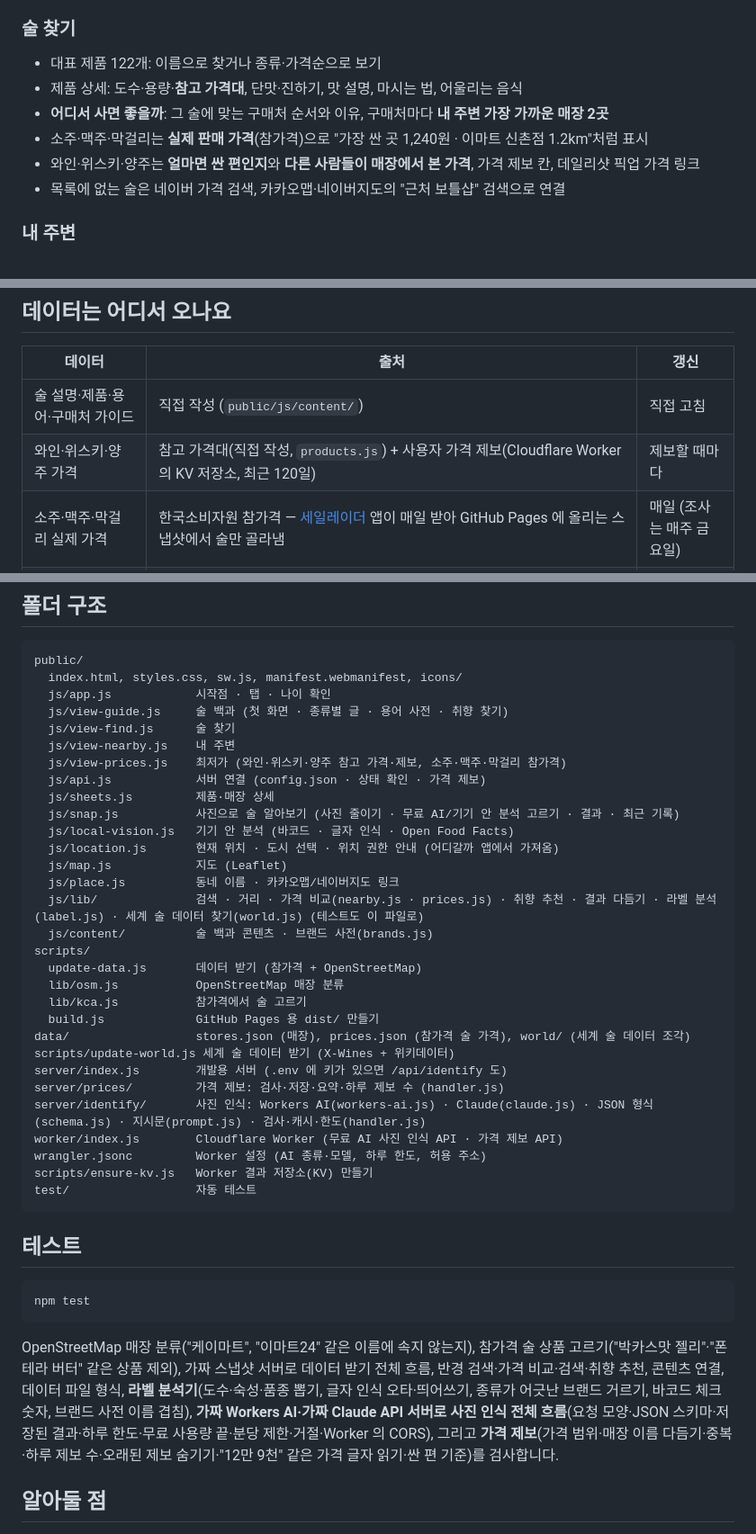
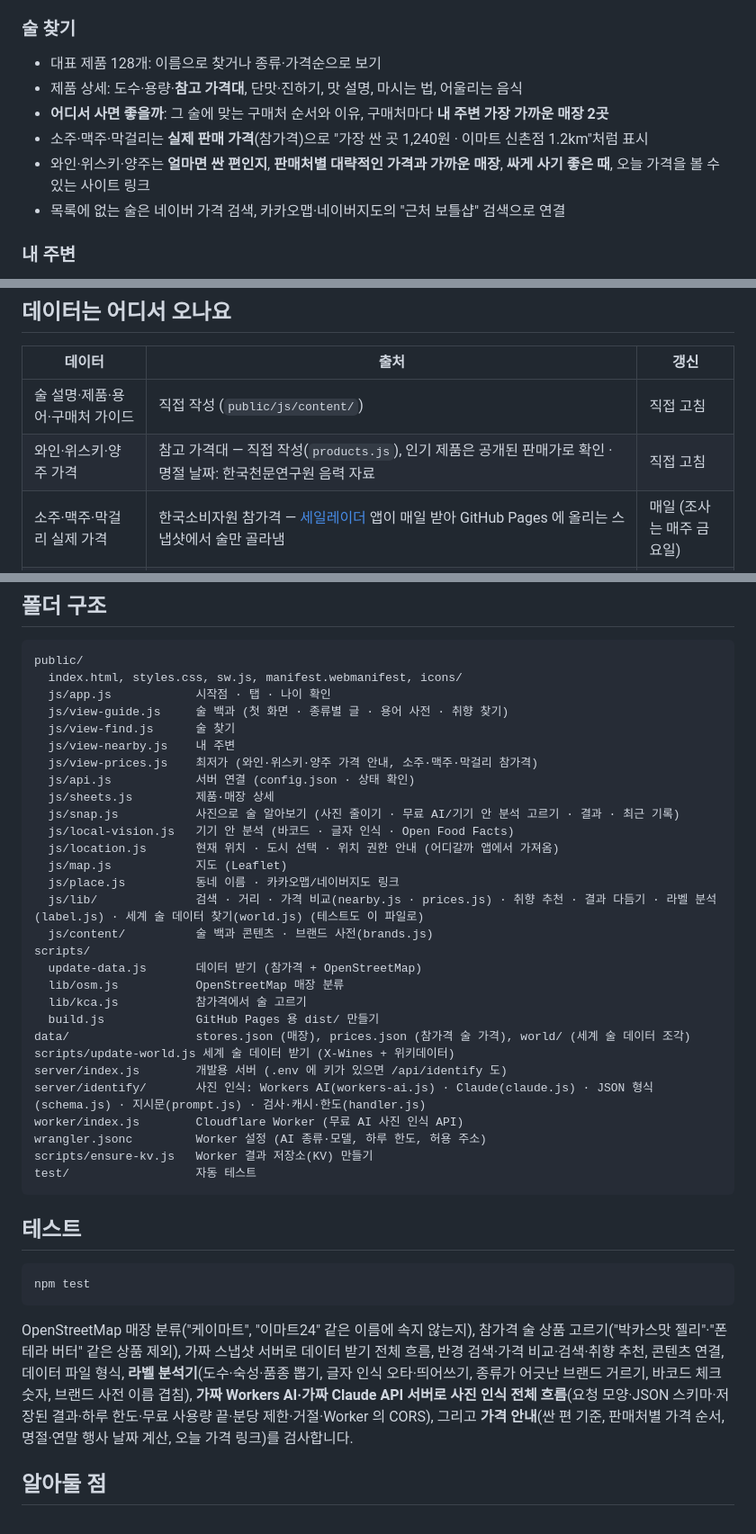
Before and after one commit to kts4u1/drink, a Markdown page: README.md, 3 parts joined by grey strips. Shown at 90% size. Drawn GitHub-style.

```diff
--- a/README.md
+++ b/README.md
@@ -44,11 +44,11 @@ Cloudflare 정보를 넣으면 **Cloudflare Workers AI 무료 할당량**으로
 - 술 이름·별명·영어·용어 통합 검색 (예: "맥켈란"처럼 흔히 틀리는 표기도 찾음)
 
 ### 술 찾기
-- 대표 제품 122개: 이름으로 찾거나 종류·가격순으로 보기
+- 대표 제품 128개: 이름으로 찾거나 종류·가격순으로 보기
 - 제품 상세: 도수·용량·**참고 가격대**, 단맛·진하기, 맛 설명, 마시는 법, 어울리는 음식
 - **어디서 사면 좋을까**: 그 술에 맞는 구매처 순서와 이유, 구매처마다 **내 주변 가장 가까운 매장 2곳**
 - 소주·맥주·막걸리는 **실제 판매 가격**(참가격)으로 "가장 싼 곳 1,240원 · 이마트 신촌점 1.2km"처럼 표시
-- 와인·위스키·양주는 **얼마면 싼 편인지**와 **다른 사람들이 매장에서 본 가격**, 가격 제보 칸, 데일리샷 픽업 가격 링크
+- 와인·위스키·양주는 **얼마면 싼 편인지**, **판매처별 대략적인 가격과 가까운 매장**, **싸게 사기 좋은 때**, 오늘 가격을 볼 수 있는 사이트 링크
 - 목록에 없는 술은 네이버 가격 검색, 카카오맵·네이버지도의 "근처 보틀샵" 검색으로 연결
 
 ### 내 주변
@@ -80,7 +82,7 @@ Cloudflare 정보를 넣으면 **Cloudflare Workers AI 무료 할당량**으로
 | 데이터 | 출처 | 갱신 |
 | --- | --- | --- |
 | 술 설명·제품·용어·구매처 가이드 | 직접 작성 (`public/js/content/`) | 직접 고침 |
-| 와인·위스키·양주 가격 | 참고 가격대(직접 작성, `products.js`) + 사용자 가격 제보(Cloudflare Worker 의 KV 저장소, 최근 120일) | 제보할 때마다 |
+| 와인·위스키·양주 가격 | 참고 가격대 — 직접 작성(`products.js`), 인기 제품은 공개된 판매가로 확인 · 명절 날짜: 한국천문연구원 음력 자료 | 직접 고침 |
 | 소주·맥주·막걸리 실제 가격 | 한국소비자원 참가격 — [세일레이더](https://github.com/kts4u1/Sale-and-Discount) 앱이 매일 받아 GitHub Pages 에 올리는 스냅샷에서 술만 골라냄 | 매일 (조사는 매주 금요일) |
 | 술 살 수 있는 곳 위치 | [OpenStreetMap](https://www.openstreetmap.org) (전국 마트·백화점·주류 전문점·양조장 약 2,100곳) + 참가격 조사 매장 | 매일 |
 | 동네 술 가게 (와인샵·보틀샵·주류 할인점·전통주) | [소상공인시장진흥공단 상가(상권)정보](https://www.data.go.kr/data/15083033/fileData.do) — 업종이 "주류 소매업"인 가게와 이름에 와인·주류·위스키 등이 들어간 소매점 약 1,240곳 (이용허락범위 제한 없음) — `npm run data:shops` | 분기 (새 파일이 나오면 자동으로) |
@@ -263,8 +262,8 @@ public/
   js/view-guide.js     술 백과 (첫 화면 · 종류별 글 · 용어 사전 · 취향 찾기)
   js/view-find.js      술 찾기
   js/view-nearby.js    내 주변
-  js/view-prices.js    최저가 (와인·위스키·양주 참고 가격·제보, 소주·맥주·막걸리 참가격)
-  js/api.js            서버 연결 (config.json · 상태 확인 · 가격 제보)
+  js/view-prices.js    최저가 (와인·위스키·양주 가격 안내, 소주·맥주·막걸리 참가격)
+  js/api.js            서버 연결 (config.json · 상태 확인)
   js/sheets.js         제품·매장 상세
   js/snap.js           사진으로 술 알아보기 (사진 줄이기 · 무료 AI/기기 안 분석 고르기 · 결과 · 최근 기록)
   js/local-vision.js   기기 안 분석 (바코드 · 글자 인식 · Open Food Facts)
@@ -281,9 +280,8 @@ scripts/
 data/                  stores.json (매장), prices.json (참가격 술 가격), world/ (세계 술 데이터 조각)
 scripts/update-world.js 세계 술 데이터 받기 (X-Wines + 위키데이터)
 server/index.js        개발용 서버 (.env 에 키가 있으면 /api/identify 도)
-server/prices/         가격 제보: 검사·저장·요약·하루 제보 수 (handler.js)
 server/identify/       사진 인식: Workers AI(workers-ai.js) · Claude(claude.js) · JSON 형식(schema.js) · 지시문(prompt.js) · 검사·캐시·한도(handler.js)
-worker/index.js        Cloudflare Worker (무료 AI 사진 인식 API · 가격 제보 API)
+worker/index.js        Cloudflare Worker (무료 AI 사진 인식 API)
 wrangler.jsonc         Worker 설정 (AI 종류·모델, 하루 한도, 허용 주소)
 scripts/ensure-kv.js   Worker 결과 저장소(KV) 만들기
 test/                  자동 테스트
@@ -299,7 +297,7 @@ OpenStreetMap 매장 분류("케이마트", "이마트24" 같은 이름에 속
 가짜 스냅샷 서버로 데이터 받기 전체 흐름, 반경 검색·가격 비교·검색·취향 추천, 콘텐츠 연결, 데이터 파일 형식,
 **라벨 분석기**(도수·숙성·품종 뽑기, 글자 인식 오타·띄어쓰기, 종류가 어긋난 브랜드 거르기, 바코드 체크 숫자, 브랜드 사전 이름 겹침),
 **가짜 Workers AI·가짜 Claude API 서버로 사진 인식 전체 흐름**(요청 모양·JSON 스키마·저장된 결과·하루 한도·무료 사용량 끝·분당 제한·거절·Worker 의 CORS),
-그리고 **가격 제보**(가격 범위·매장 이름 다듬기·중복·하루 제보 수·오래된 제보 숨기기·"12만 9천" 같은 가격 글자 읽기·싼 편 기준)를 검사합니다.
+그리고 **가격 안내**(싼 편 기준, 판매처별 가격 순서, 명절·연말 행사 날짜 계산, 오늘 가격 링크)를 검사합니다.
 
 ## 알아둘 점
 
```
Also changed, not shown: other parts of README.md (+14 -14 lines), docs/screenshots/prices.png, 14 other files.
